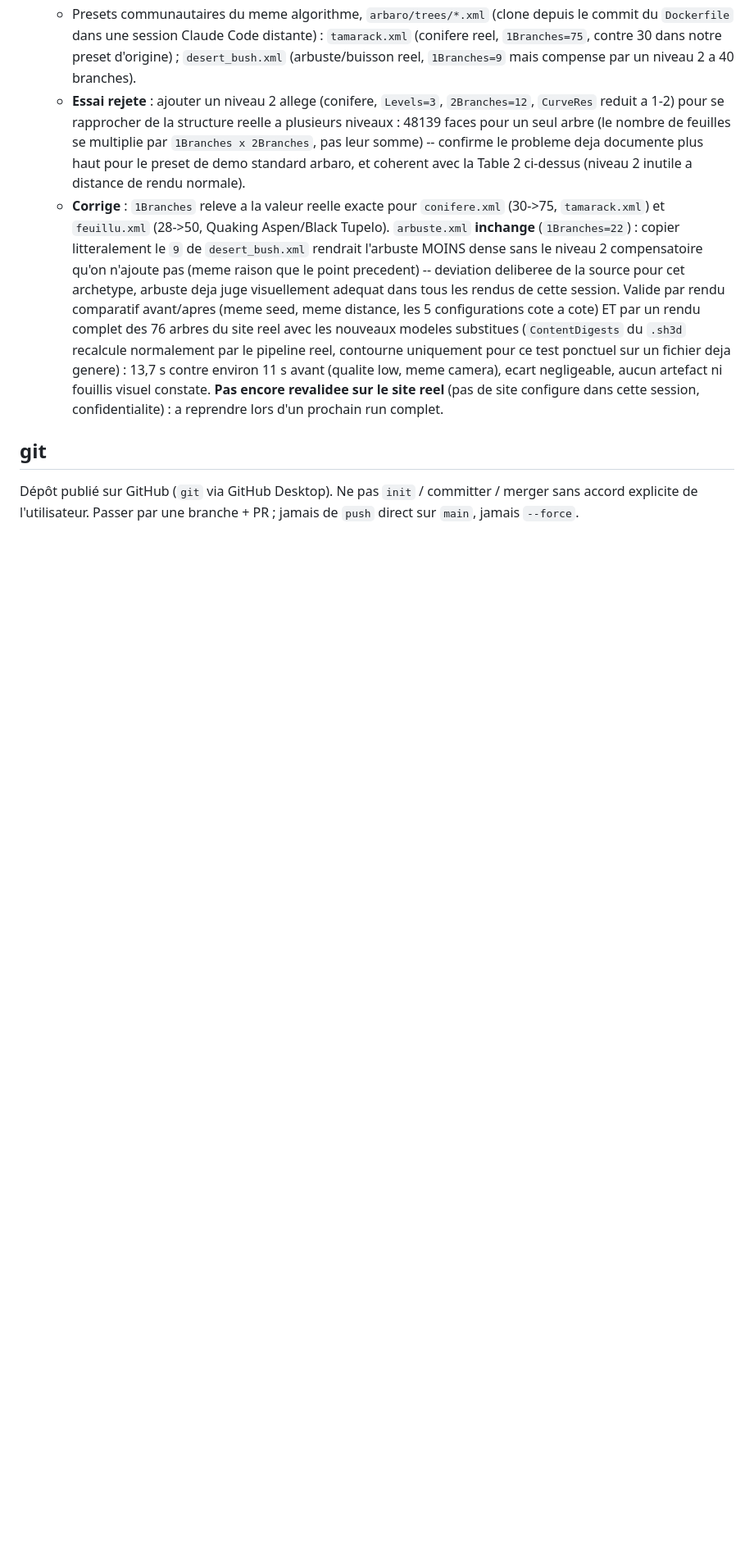
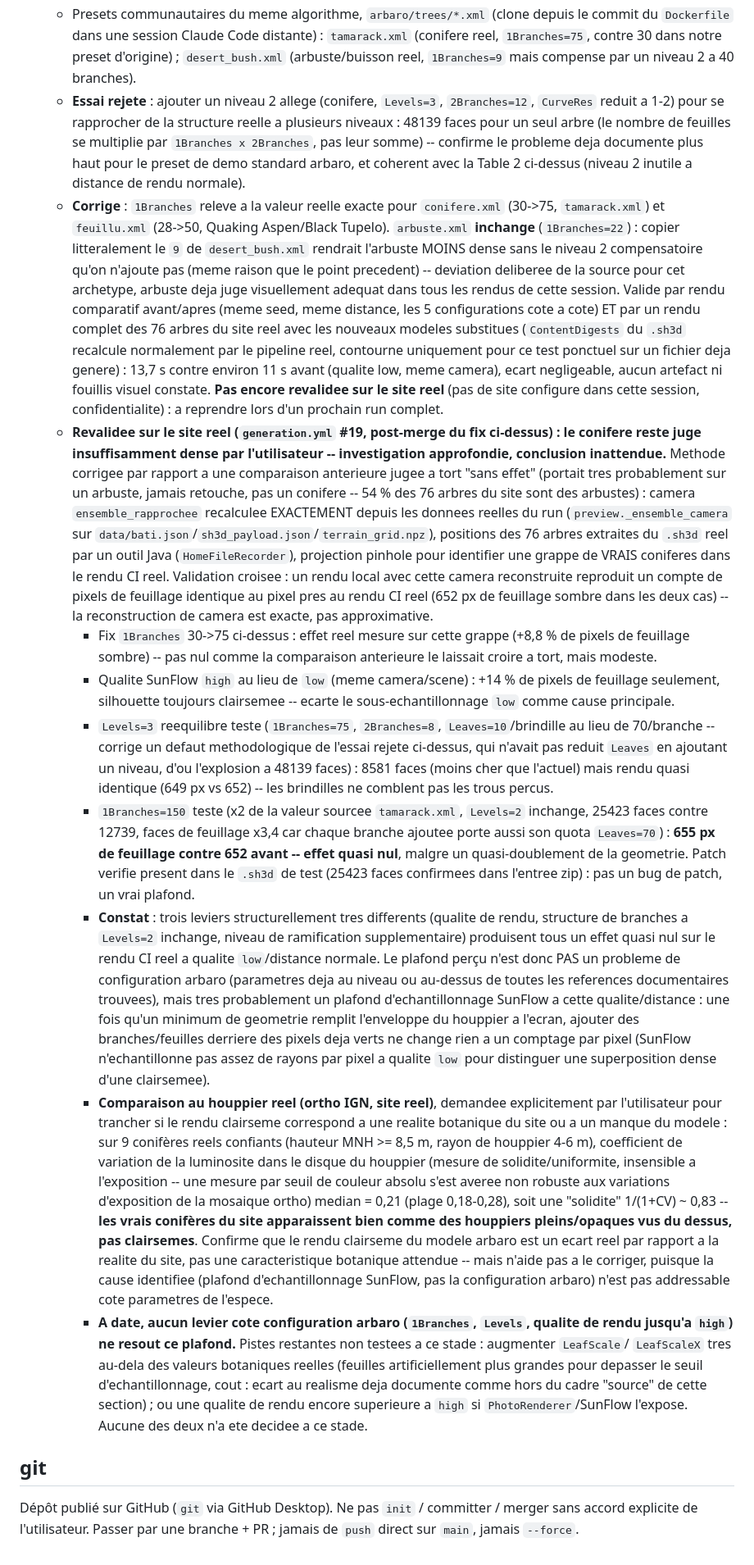
Before and after one commit to mightywhitysocks/sweethome3D-importgeo, a Markdown page: CLAUDE.md, the part around the change. Shown at 82% size. GitHub-like rendering; blank space fills up the shorter version.

Commit message:
docs(vegetation): conifère toujours clairsemé après le fix 1Branches, plafond de rendu identifié
Revalidation sur le run generation.yml réel (post-merge PR#87) avec méthode
corrigée (caméra ensemble_rapprochee recalculée exactement, positions
d'arbres extraites du .sh3d réel) : le fix 1Branches a un effet réel mais
modeste (+8,8% de pixels de feuillage), pas nul comme une comparaison
antérieure le laissait croire.

Trois leviers testés pour aller plus loin (qualité SunFlow high, Levels=3
rééquilibré, 1Branches=150) produisent tous un effet quasi nul sur le rendu
réel -- plafond d'échantillonnage SunFlow à qualité low/distance normale,
pas un problème de configuration arbaro. Confirmé par comparaison à l'ortho
IGN du site réel : les vrais conifères apparaissent bien comme des
houppiers pleins (solidité ~0,83), donc le rendu clairsemé est un écart
réel, mais aucun levier arbaro identifié ne le corrige à ce stade.

Co-Authored-By: Claude Sonnet 5 <noreply@anthropic.com>
Claude-Session: https://claude.ai/code/session_01C63VQGZ5UNrqt4QfsZeBza

```diff
--- a/CLAUDE.md
+++ b/CLAUDE.md
@@ -512,6 +512,79 @@ script isolément (cf. Environnement) — pas la génération complète.
     negligeable, aucun artefact ni fouillis visuel constate. **Pas encore
     revalidee sur le site reel** (pas de site configure dans cette session,
     confidentialite) : a reprendre lors d'un prochain run complet.
+  - **Revalidee sur le site reel (`generation.yml` #19, post-merge du fix
+    ci-dessus) : le conifere reste juge insuffisamment dense par
+    l'utilisateur -- investigation approfondie, conclusion inattendue.**
+    Methode corrigee par rapport a une comparaison anterieure jugee a tort
+    "sans effet" (portait tres probablement sur un arbuste, jamais
+    retouche, pas un conifere -- 54 % des 76 arbres du site sont des
+    arbustes) : camera `ensemble_rapprochee` recalculee EXACTEMENT depuis
+    les donnees reelles du run (`preview._ensemble_camera` sur
+    `data/bati.json`/`sh3d_payload.json`/`terrain_grid.npz`), positions
+    des 76 arbres extraites du `.sh3d` reel par un outil Java
+    (`HomeFileRecorder`), projection pinhole pour identifier une grappe de
+    VRAIS coniferes dans le rendu CI reel. Validation croisee : un rendu
+    local avec cette camera reconstruite reproduit un compte de pixels de
+    feuillage identique au pixel pres au rendu CI reel (652 px de
+    feuillage sombre dans les deux cas) -- la reconstruction de camera est
+    exacte, pas approximative.
+    - Fix `1Branches` 30->75 ci-dessus : effet reel mesure sur cette
+      grappe (+8,8 % de pixels de feuillage sombre) -- pas nul comme la
+      comparaison anterieure le laissait croire a tort, mais modeste.
+    - Qualite SunFlow `high` au lieu de `low` (meme camera/scene) : +14 %
+      de pixels de feuillage seulement, silhouette toujours clairsemee --
+      ecarte le sous-echantillonnage `low` comme cause principale.
+    - `Levels=3` reequilibre teste (`1Branches=75`, `2Branches=8`,
+      `Leaves=10`/brindille au lieu de 70/branche -- corrige un defaut
+      methodologique de l'essai rejete ci-dessus, qui n'avait pas reduit
+      `Leaves` en ajoutant un niveau, d'ou l'explosion a 48139 faces) :
+      8581 faces (moins cher que l'actuel) mais rendu quasi identique
+      (649 px vs 652) -- les brindilles ne comblent pas les trous percus.
+    - `1Branches=150` teste (x2 de la valeur sourcee `tamarack.xml`,
+      `Levels=2` inchange, 25423 faces contre 12739, faces de feuillage
+      x3,4 car chaque branche ajoutee porte aussi son quota `Leaves=70`) :
+      **655 px de feuillage contre 652 avant -- effet quasi nul**, malgre
+      un quasi-doublement de la geometrie. Patch verifie present dans le
+      `.sh3d` de test (25423 faces confirmees dans l'entree zip) : pas un
+      bug de patch, un vrai plafond.
+    - **Constat** : trois leviers structurellement tres differents
+      (qualite de rendu, structure de branches a `Levels=2` inchange,
+      niveau de ramification supplementaire) produisent tous un effet
+      quasi nul sur le rendu CI reel a qualite `low`/distance normale. Le
+      plafond perçu n'est donc PAS un probleme de configuration arbaro
+      (parametres deja au niveau ou au-dessus de toutes les references
+      documentaires trouvees), mais tres probablement un plafond
+      d'echantillonnage SunFlow a cette qualite/distance : une fois qu'un
+      minimum de geometrie remplit l'enveloppe du houppier a l'ecran,
+      ajouter des branches/feuilles derriere des pixels deja verts ne
+      change rien a un comptage par pixel (SunFlow n'echantillonne pas
+      assez de rayons par pixel a qualite `low` pour distinguer une
+      superposition dense d'une clairsemee).
+    - **Comparaison au houppier reel (ortho IGN, site reel)**, demandee
+      explicitement par l'utilisateur pour trancher si le rendu clairseme
+      correspond a une realite botanique du site ou a un manque du
+      modele : sur 9 conifères reels confiants (hauteur MNH >= 8,5 m,
+      rayon de houppier 4-6 m), coefficient de variation de la luminosite
+      dans le disque du houppier (mesure de solidite/uniformite, insensible
+      a l'exposition -- une mesure par seuil de couleur absolu s'est
+      averee non robuste aux variations d'exposition de la mosaique ortho)
+      median = 0,21 (plage 0,18-0,28), soit une "solidite" 1/(1+CV) ~ 0,83
+      -- **les vrais conifères du site apparaissent bien comme des
+      houppiers pleins/opaques vus du dessus, pas clairsemes**. Confirme
+      que le rendu clairseme du modele arbaro est un ecart reel par
+      rapport a la realite du site, pas une caracteristique botanique
+      attendue -- mais n'aide pas a le corriger, puisque la cause
+      identifiee (plafond d'echantillonnage SunFlow, pas la configuration
+      arbaro) n'est pas addressable cote parametres de l'espece.
+    - **A date, aucun levier cote configuration arbaro (`1Branches`,
+      `Levels`, qualite de rendu jusqu'a `high`) ne resout ce plafond.**
+      Pistes restantes non testees a ce stade : augmenter `LeafScale`/
+      `LeafScaleX` tres au-dela des valeurs botaniques reelles (feuilles
+      artificiellement plus grandes pour depasser le seuil
+      d'echantillonnage, cout : ecart au realisme deja documente comme
+      hors du cadre "source" de cette section) ; ou une qualite de rendu
+      encore superieure a `high` si `PhotoRenderer`/SunFlow l'expose.
+      Aucune des deux n'a ete decidee a ce stade.
 
 ## git
 
```
